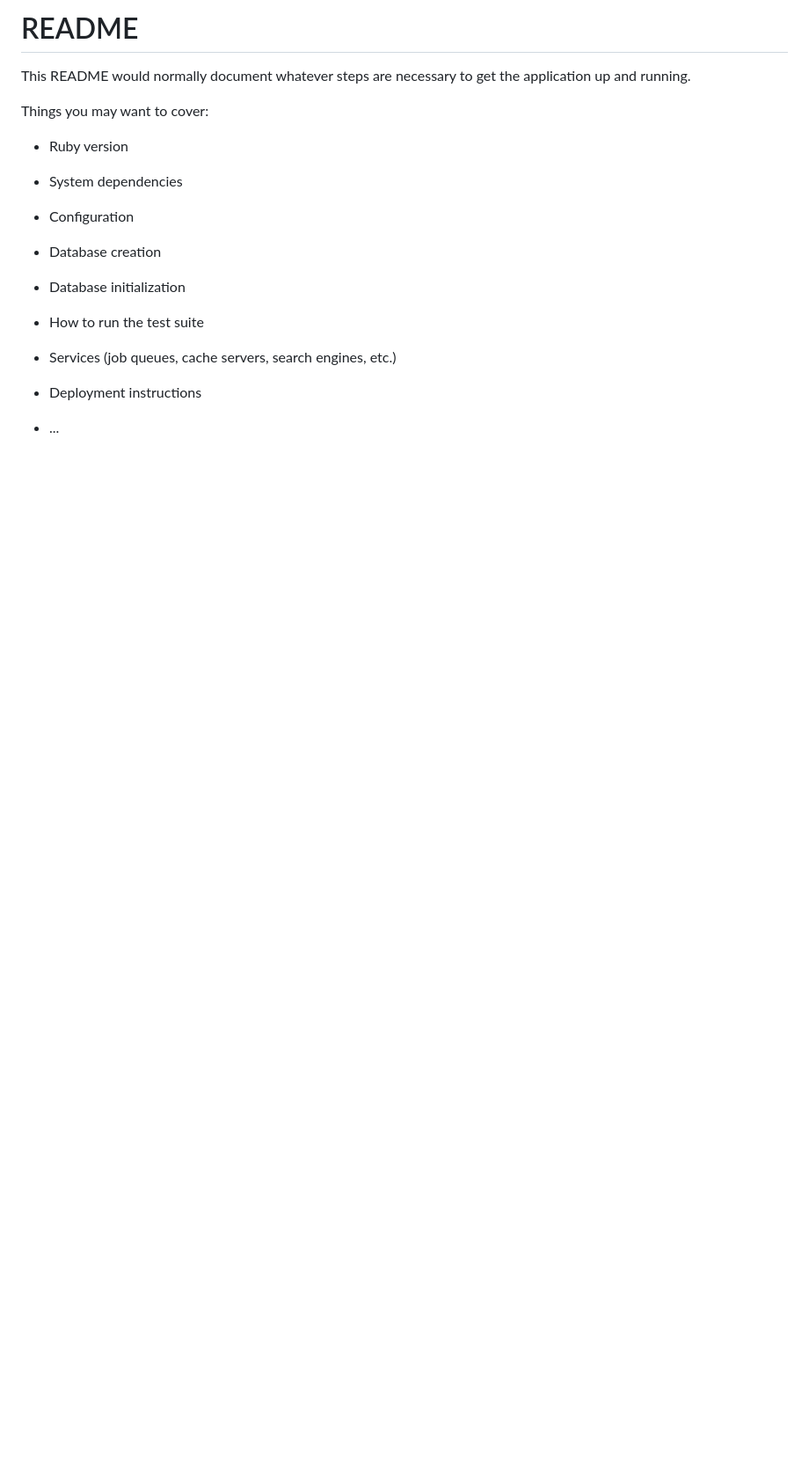
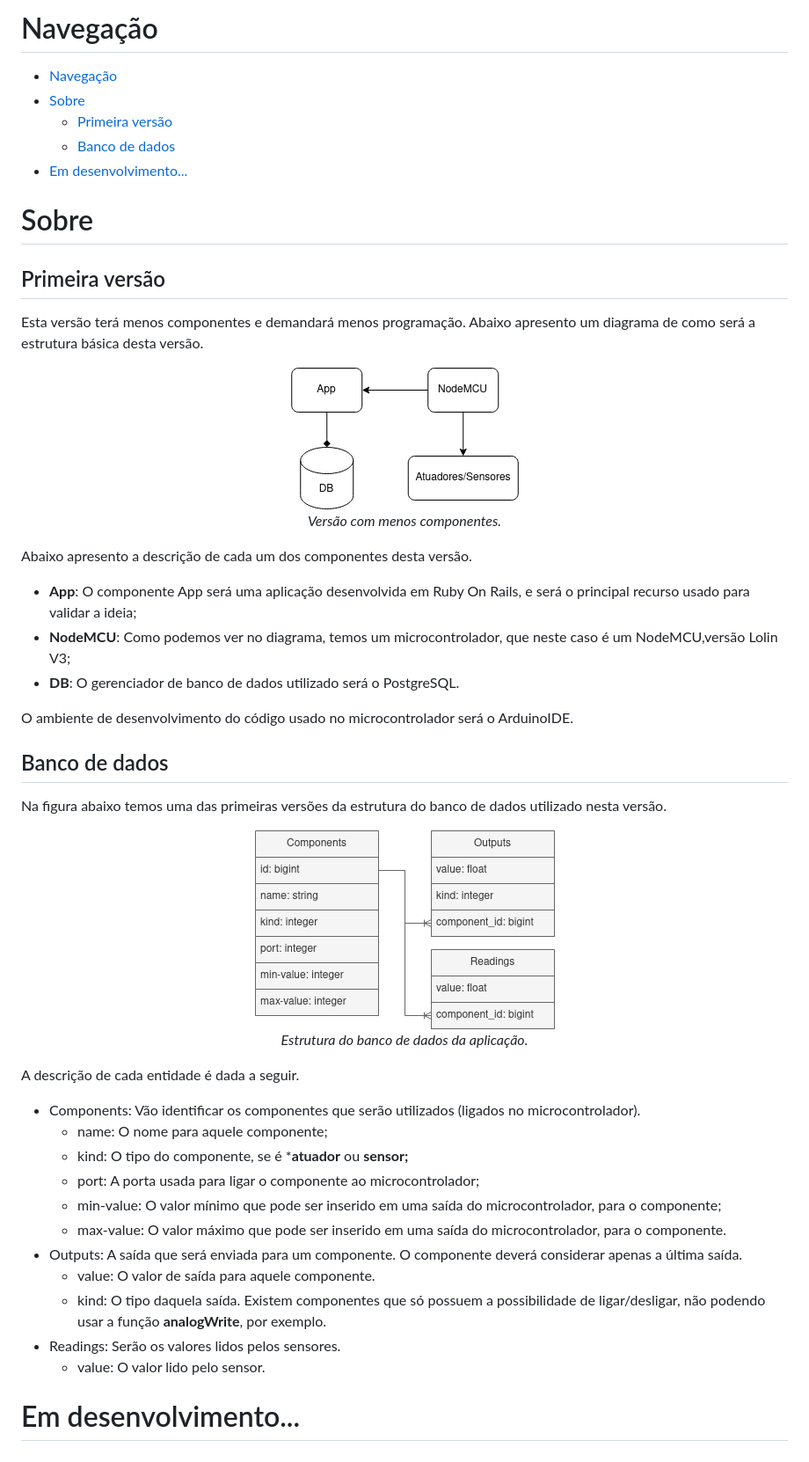
Before and after one commit to kevendasilva/emot-test, a Markdown page: README.md, the part around the change. Shown: that part at 88% size. GitHub-like rendering; pictures changed too: public/simple-version-db.png (added), public/simple-version.png (added); blank space fills up the shorter version.

Commit message:
docs: update README.md

```diff
--- a/README.md
+++ b/README.md
@@ -1,24 +1,55 @@
-# README
+# Navegação
 
-This README would normally document whatever steps are necessary to get the
-application up and running.
+- [Navegação](#navegação)
+- [Sobre](#sobre)
+  - [Primeira versão](#primeira-versão)
+  - [Banco de dados](#banco-de-dados)
+- [Em desenvolvimento...](#em-desenvolvimento)
 
-Things you may want to cover:
+# Sobre
 
-* Ruby version
+## Primeira versão
 
-* System dependencies
+Esta versão terá menos componentes e demandará menos programação. Abaixo apresento um diagrama de como será a estrutura básica desta versão.
 
-* Configuration
+<div align="center">
+  <img src="public/simple-version.png">
+  <p>
+    <em>Versão com menos componentes.</em>
+  </p>
+</div>
 
-* Database creation
+Abaixo apresento a descrição de cada um dos componentes desta versão.
 
-* Database initialization
+- **App**: O componente App será uma aplicação desenvolvida em Ruby On Rails, e será o principal recurso usado para validar a ideia;
+- **NodeMCU**: Como podemos ver no diagrama, temos um microcontrolador, que neste caso é um NodeMCU,versão Lolin V3;
+- **DB**: O gerenciador de banco de dados utilizado será o PostgreSQL.
 
-* How to run the test suite
+O ambiente de desenvolvimento do código usado no microcontrolador será o ArduinoIDE.
 
-* Services (job queues, cache servers, search engines, etc.)
+## Banco de dados
 
-* Deployment instructions
+Na figura abaixo temos uma das primeiras versões da estrutura do banco de dados utilizado nesta versão.
 
-* ...
+<div align="center">
+  <img src="public/simple-version-db.png">
+  <p>
+    <em>Estrutura do banco de dados da aplicação.</em>
+  </p>
+</div>
+
+A descrição de cada entidade é dada a seguir.
+
+- Components: Vão identificar os componentes que serão utilizados (ligados no microcontrolador).
+    - name: O nome para aquele componente;
+    - kind: O tipo do componente, se é ***atuador** ou **sensor;**
+    - port: A porta usada para ligar o componente ao microcontrolador;
+    - min-value: O valor mínimo que pode ser inserido em uma saída do microcontrolador, para o componente;
+    - max-value: O valor máximo que pode ser inserido em uma saída do microcontrolador, para o componente.
+- Outputs: A saída que será enviada para um componente. O componente deverá considerar apenas a última saída.
+    - value: O valor de saída para aquele componente.
+    - kind: O tipo daquela saída. Existem componentes que só possuem a possibilidade de ligar/desligar, não podendo usar a função **analogWrite**, por exemplo.
+- Readings: Serão os valores lidos pelos sensores.
+    - value: O valor lido pelo sensor.
+
+# Em desenvolvimento...
```
